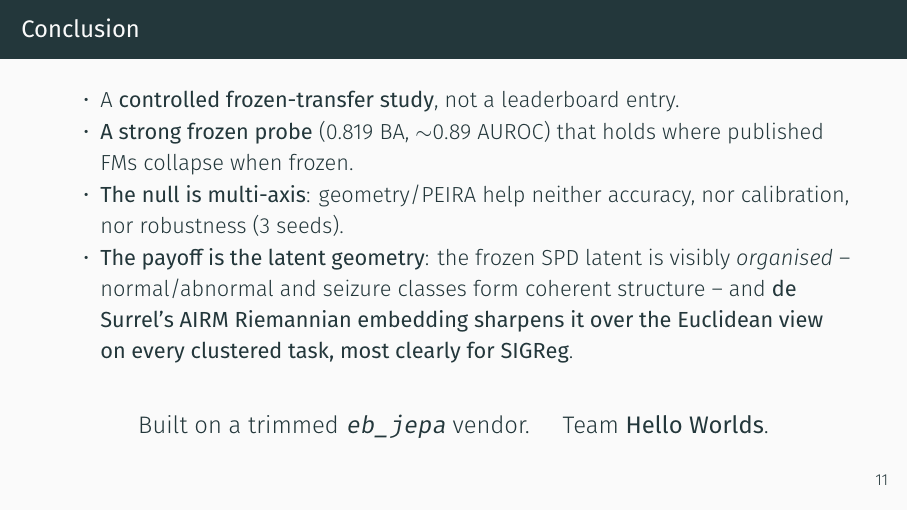
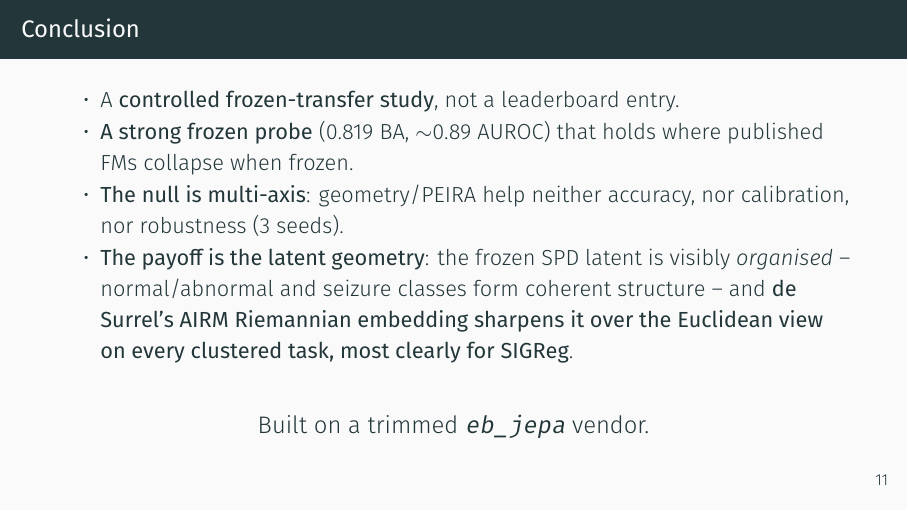
Before and after one commit to Tariolle/hello-worlds, LaTeX slides (presentation/main.tex): page 19 of 24. Compiled offline with XeLaTeX.

Commit message:
docs: drop team name from conclusion footer

```diff
--- a/presentation/main.tex
+++ b/presentation/main.tex
@@ -237,7 +237,7 @@
   \end{itemize}
   \vspace{1.0em}
   \begin{center}
-    \large Built on a trimmed \texttt{eb\_jepa} vendor. \quad Team \textbf{Hello Worlds}.
+    \large Built on a trimmed \texttt{eb\_jepa} vendor.
   \end{center}
 \end{frame}
 
```
Also changed, not shown: presentation/main.pdf.
